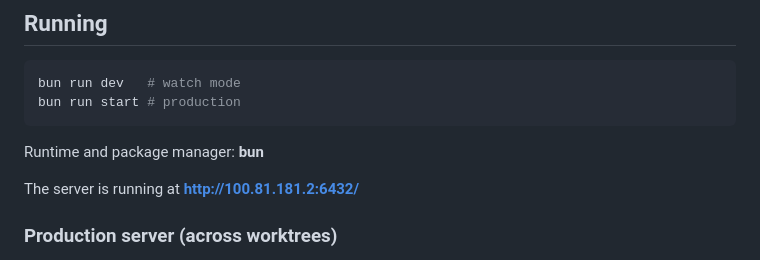
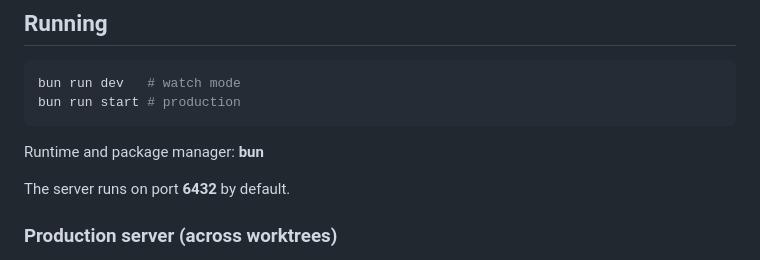
Before and after one commit to ikaros-labs/agents-orchestrator, a Markdown page: CLAUDE.md, the part around the change. Drawn GitHub-style.

Commit message:
Remove internal Tailscale IP from CLAUDE.md (#111)
Co-authored-by: Agent <agent@orchestrator.local>
Co-authored-by: Claude Opus 4.6 <noreply@anthropic.com>

```diff
--- a/CLAUDE.md
+++ b/CLAUDE.md
@@ -11,7 +11,7 @@ bun run start # production
 
 Runtime and package manager: **bun**
 
-The server is running at **http://100.81.181.2:6432/**
+The server runs on port **6432** by default.
 
 ### Production server (across worktrees)
 
```
